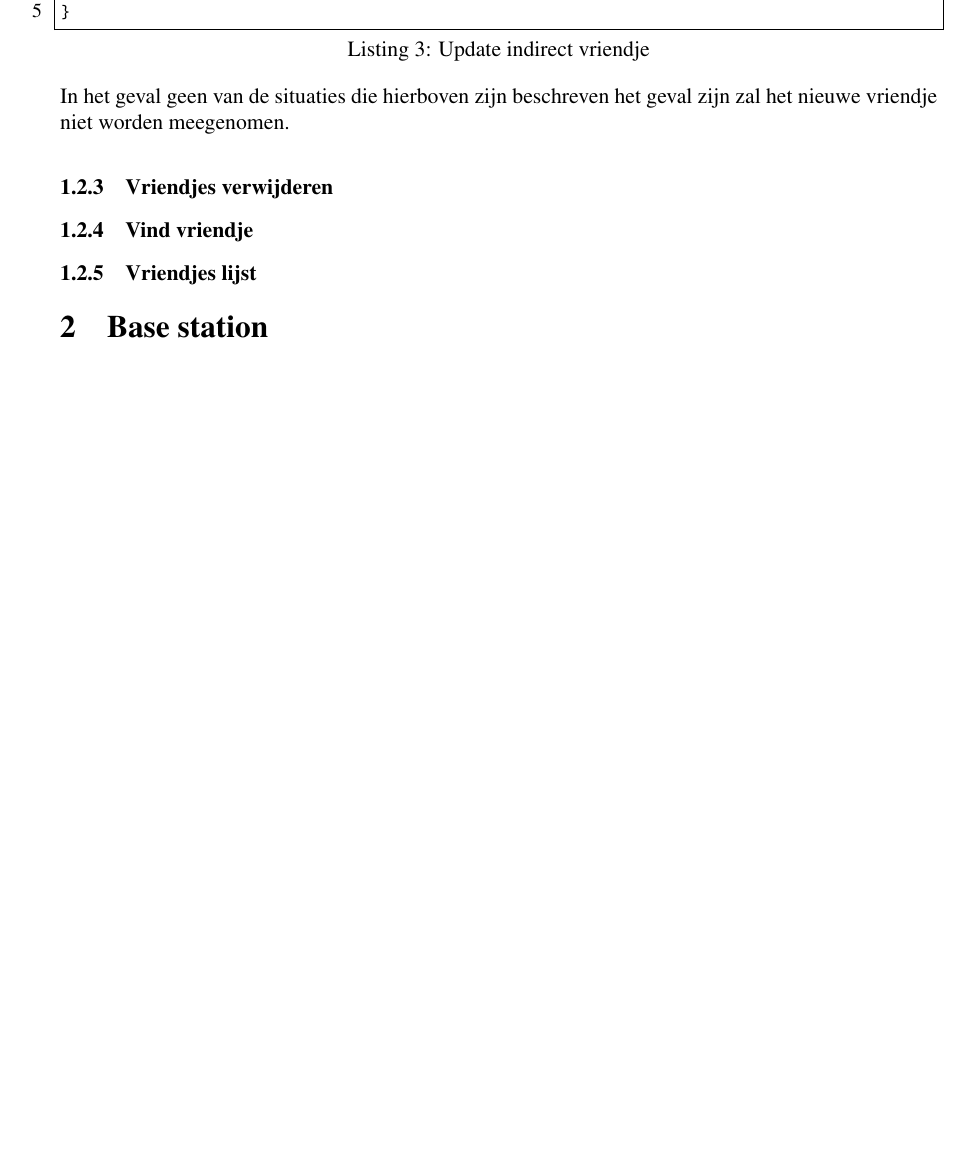
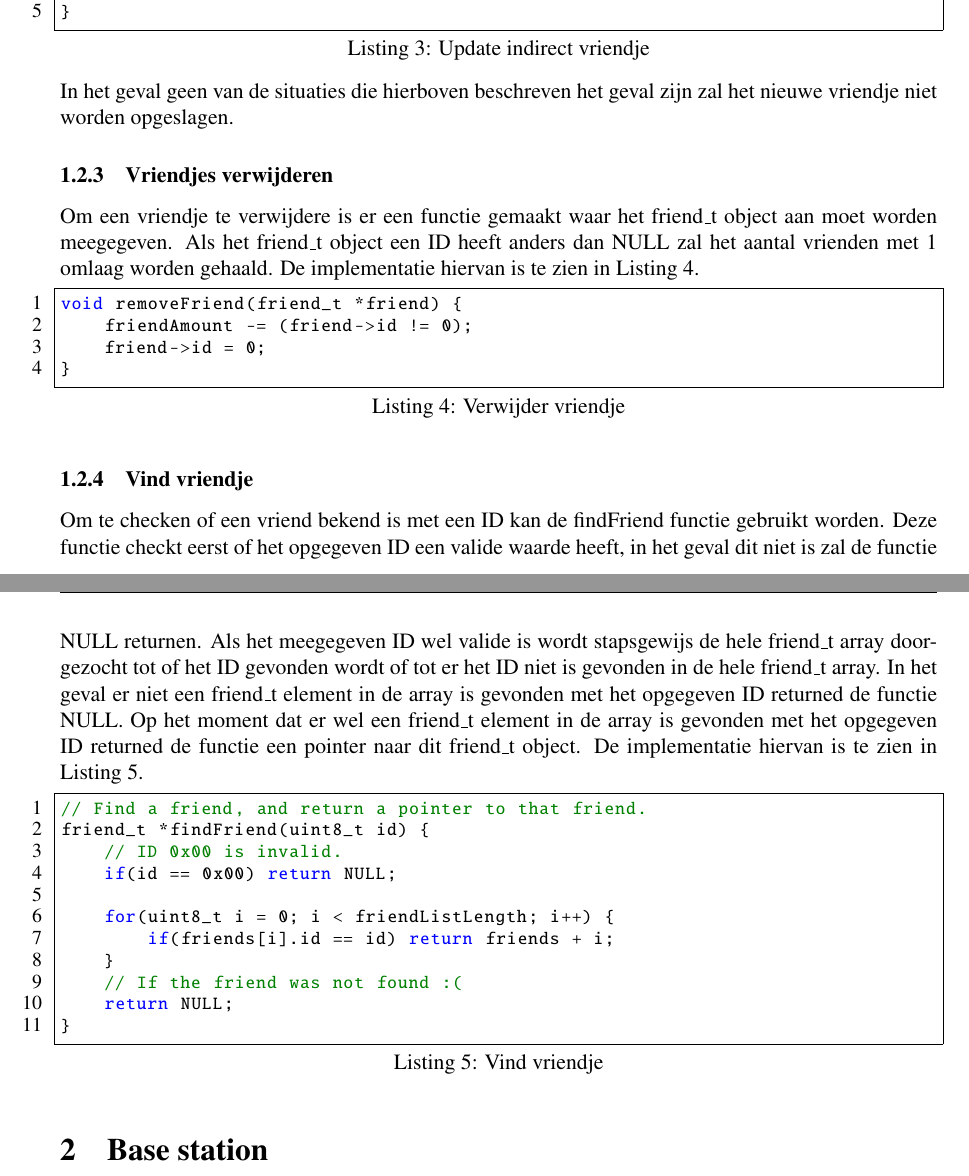
Before and after one commit to IUEngineering/sensorNetworks, a LaTeX document (doc/sensorNetworks.tex, which reads doc/sections/nrfChat.tex): part of page 5 of 7 before the commit and two parts of pages 5 and 6 of 8 after it, the two joined at a grey line, cut so that both start at the same text, the shorter picture padded with empty space. Compiled offline with pdfLaTeX.

Commit message:
Add subsubsections Vriendjes verwijderen and Vind vriendje

```diff
--- a/doc/sections/nrfChat.tex
+++ b/doc/sections/nrfChat.tex
@@ -53,10 +53,32 @@ if(hops < oldFriend->hops || oldFriend->hops == 0) {
     DEBUG_PRINT("\tNot direct. Replacing hops and via.\e[0m\n");
 }
 \end{lstlisting}
-        In het geval geen van de situaties die hierboven zijn beschreven het geval zijn zal het nieuwe vriendje niet worden meegenomen.
+        In het geval geen van de situaties die hierboven beschreven het geval zijn zal het nieuwe vriendje niet worden opgeslagen.
+
     \subsubsection{Vriendjes verwijderen}
+        Om een vriendje te verwijdere is er een functie gemaakt waar het friend\_t object aan moet worden meegegeven. Als het friend\_t object een ID heeft anders dan NULL zal het aantal vrienden met 1 omlaag worden gehaald. De implementatie hiervan is te zien in \autoref{lst:verwijderFriend}.
+        \begin{lstlisting}[caption={Verwijder vriendje},captionpos=b,label={lst:verwijderFriend},style=c,xleftmargin=.\textwidth,xrightmargin=.\textwidth]
+void removeFriend(friend_t *friend) {
+    friendAmount -= (friend->id != 0);
+    friend->id = 0;
+}
+        \end{lstlisting}
+
     \subsubsection{Vind vriendje}
-    \subsubsection{Vriendjes lijst}
+        Om te checken of een vriend bekend is met een ID kan de findFriend functie gebruikt worden. Deze functie checkt eerst of het opgegeven ID een valide waarde heeft, in het geval dit niet is zal de functie NULL returnen. Als het meegegeven ID wel valide is wordt stapsgewijs de hele friend\_t array doorgezocht tot of het ID gevonden wordt of tot er het ID niet is gevonden in de hele friend\_t array. In het geval er niet een friend\_t element in de array is gevonden met het opgegeven ID returned de functie NULL. Op het moment dat er wel een friend\_t element in de array is gevonden met het opgegeven ID returned de functie een pointer naar dit friend\_t object. De implementatie hiervan is te zien in \autoref{lst:vindFriend}.
+        \begin{lstlisting}[caption={Vind vriendje},captionpos=b,label={lst:vindFriend},style=c,xleftmargin=.\textwidth,xrightmargin=.\textwidth]
+// Find a friend, and return a pointer to that friend.
+friend_t *findFriend(uint8_t id) {
+    // ID 0x00 is invalid.
+    if(id == 0x00) return NULL;
+
+    for(uint8_t i = 0; i < friendListLength; i++) {
+        if(friends[i].id == id) return friends + i;
+    }
+    // If the friend was not found :(
+    return NULL;
+}
+        \end{lstlisting}
 
 \section{Base station}
     \subsection{Functionele blokken}
```
